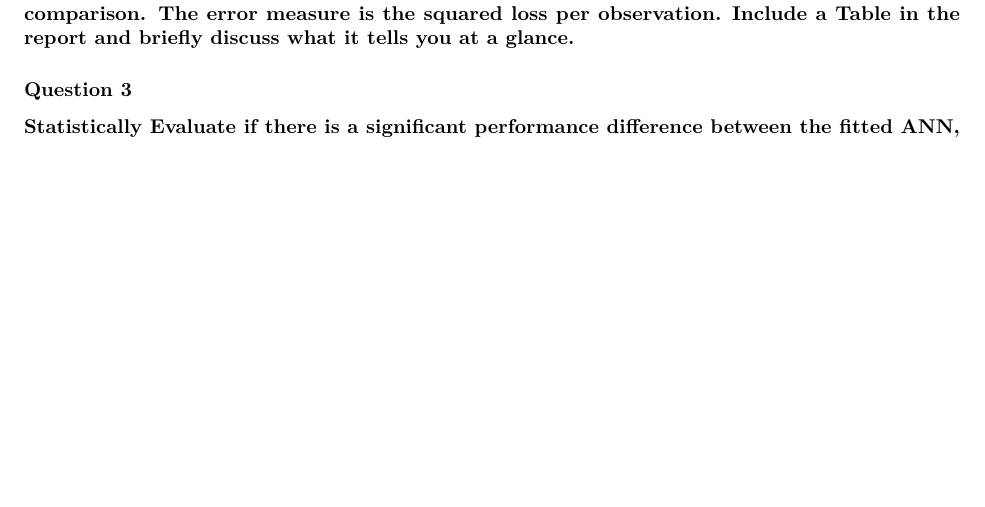
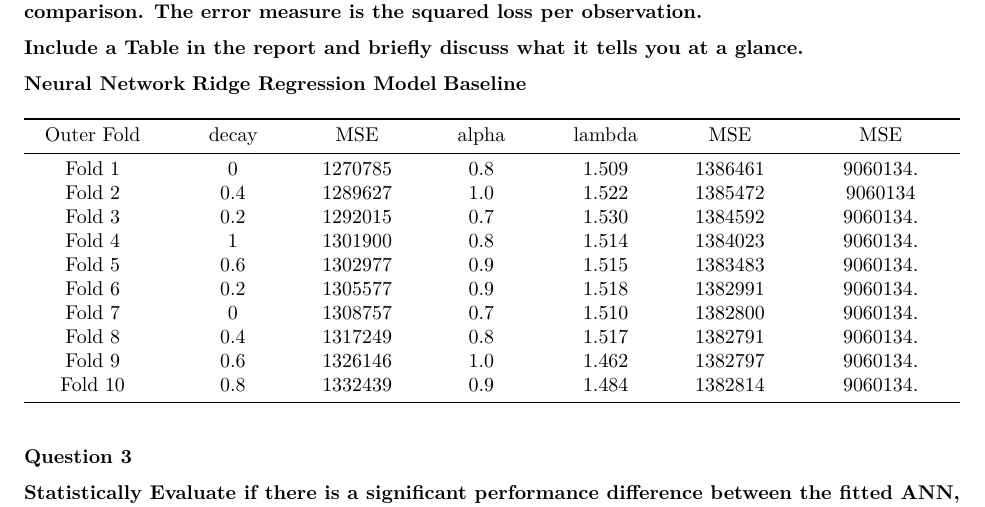
Before and after one commit to s172084/MachiNe_LeaRninG, an R Markdown document (Report2.Rmd): part of page 6 of 17, cut so that both start at the same text, the shorter picture padded with empty space. The pictures show the output file Report2.pdf that the author committed with the source.

Commit message:
Added the table.

```diff
--- a/Report2.Rmd
+++ b/Report2.Rmd
@@ -161,8 +161,24 @@ The lambda that was used for regularisation is the optimal lambda obtained from
 
 ### Question 2
 **Produce a table similar to Table 1 using two level cross validation.The table should show for each of the K = 10 folds** **the optimal value of the number of hidden units and the regularisation strength** $h_{i}^*%$ **and** $\lambda_{i}^*$ **respectively as found after each inner loop, as well as the estimated generalisation errors by evaluating on the test** **data. It should include the baseline test error, evaluated on the test data. Re-use the train test splits for all 3** **methods to allow statistical comparison. The error measure is the squared loss per observation.**
+
 **Include a Table in the report and briefly discuss what it tells you at a glance.**
 
+ **Neural Network**         **Ridge Regression Model**         **Baseline**
+
+
+ | Outer Fold  |  decay  |    MSE   |  alpha  |  lambda  |    MSE  |        MSE    |
+ |:-----------:|:-------:|:--------:|:-------:|:--------:|:-------:|:-------------:|
+ | Fold 1      |     0   | 1270785  |  0.8    | 1.509    | 1386461 |    9060134.   |
+ | Fold 2      |   0.4   | 1289627  |  1.0    | 1.522    | 1385472 |    9060134    |
+ | Fold 3      |   0.2   | 1292015  |  0.7    | 1.530    | 1384592 |    9060134.   |
+ | Fold 4      |     1   | 1301900  |  0.8    | 1.514    | 1384023 |    9060134.   |
+ | Fold 5      |   0.6   | 1302977  |  0.9    | 1.515    | 1383483 |    9060134.   |
+ | Fold 6      |   0.2   | 1305577  |  0.9    | 1.518    | 1382991 |    9060134.   |
+ | Fold 7      |   0     | 1308757  |  0.7    | 1.510    | 1382800 |    9060134.   |
+ | Fold 8      |   0.4   | 1317249  |  0.8    | 1.517    | 1382791 |    9060134.   |
+ | Fold 9      |   0.6   | 1326146  |  1.0    | 1.462    | 1382797 |    9060134.   |
+ | Fold 10     |   0.8   | 1332439  |  0.9    | 1.484    | 1382814 |    9060134.   |
 
 ### Question 3
 **Statistically Evaluate if there is a significant performance difference between the fitted ANN, linear **
```
Also changed, not shown: The_Code_File.R (+4 -4 lines), Images/elasticated_plot.jpeg (added), Images/figure1.png, Report2.pdf, Report2.tex, Report2.Rmd (1 more changed lines).
